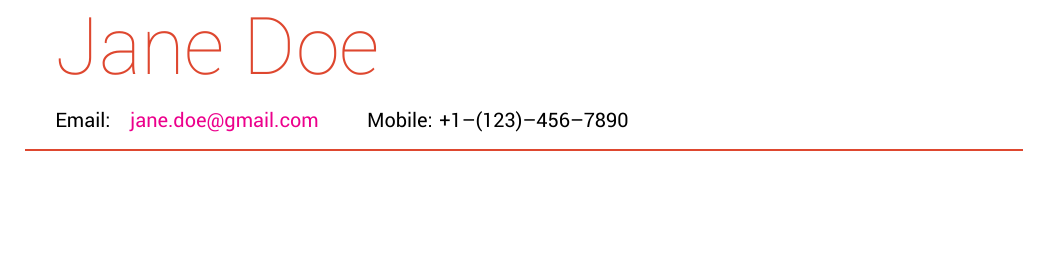
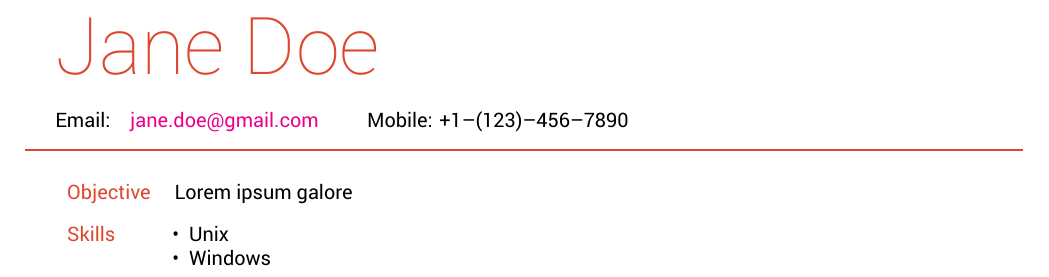
Before and after one commit to mohitncode/debonaircv, a LaTeX CV (resume.tex, which reads custom-resume.cls): part of the page, cut so that both start at the same text, the shorter picture padded with empty space. Compiled offline with XeLaTeX.

Commit message:
Defined CVSection environment to conveniently create various sections of the resume

```diff
--- a/custom-resume.cls
+++ b/custom-resume.cls
@@ -41,6 +41,9 @@
 % Reduce vertical space between list items to conserve space
 \RequirePackage{enumitem}
 \setlist[itemize]{noitemsep}
+\setlist[itemize]{nolistsep}
+\setlist[enumerate]{noitemsep}
+\setlist[enumerate]{nolistsep}
 
 % Add document metadata
 \RequirePackage{hyperref}
@@ -67,3 +70,10 @@
     \color{LinkColor} \href{mailto:#1}{#1}
   }
 }
+
+\newenvironment{CVSection}[1]{
+  \begin{tabular}{ r p{\textwidth} }
+    \textcolor{HeadingColor}{#1} &
+} {
+  \end{tabular}
+}
--- a/resume.tex
+++ b/resume.tex
@@ -4,5 +4,18 @@
   \vspace*{0.1cm} \\
   \indent Email: \Email{jane.doe@gmail.com}
   \hspace{0.5cm} Mobile: +1--(123)--456--7890 \\
-  \noindent \textcolor{HeadingColor}{\rule{\textwidth}{1pt}}
+  \noindent \textcolor{HeadingColor}{\rule{\textwidth}{1pt}} \\
+
+  \begin{CVSection}{Objective}
+    Lorem ipsum galore
+  \end{CVSection}
+
+  \begin{CVSection}{Skills}
+    \vspace{-\topsep}
+    \begin{itemize}
+      \item Unix
+      \item Windows
+    \end{itemize}
+  \end{CVSection}
+
 \end{document}
```
